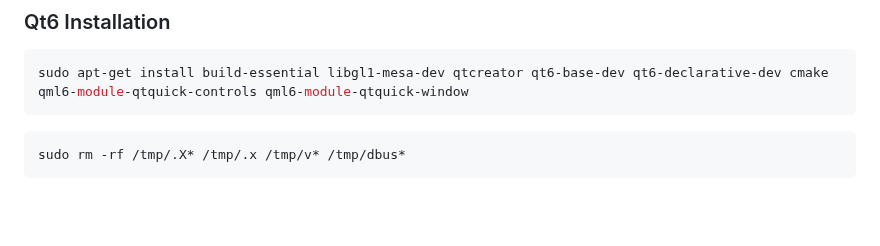
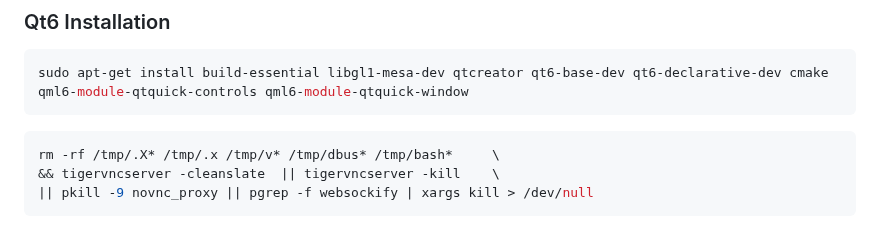
Before and after one commit to wahabshah/dev-env-debian, a Markdown page: README.md, the part around the change. Rendered like a GitHub page; blank space fills up the shorter version.

````diff
--- a/README.md
+++ b/README.md
@@ -199,5 +199,7 @@ sudo apt-get install build-essential libgl1-mesa-dev qtcreator qt6-base-dev qt6-
 ```
 
 ```sh
-sudo rm -rf /tmp/.X* /tmp/.x /tmp/v* /tmp/dbus*
+rm -rf /tmp/.X* /tmp/.x /tmp/v* /tmp/dbus* /tmp/bash*     \
+&& tigervncserver -cleanslate  || tigervncserver -kill    \
+|| pkill -9 novnc_proxy || pgrep -f websockify | xargs kill > /dev/null
 ```
````
